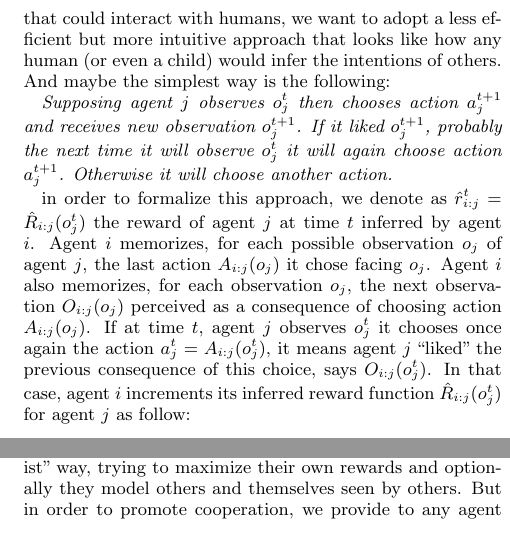
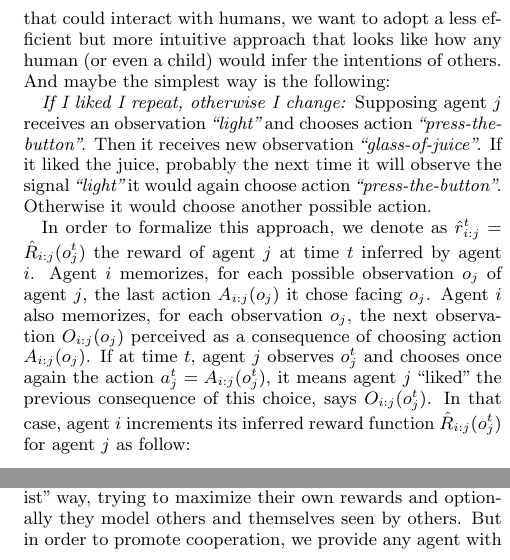
Before and after one commit to alexis-jacq/aamas2017_cooperation, a LaTeX document (aamas2017_sample.tex): two parts of the columns of page 2 of 2, joined at a grey line, cut so that both start at the same text. Compiled offline with pdfLaTeX.

Commit message:
always prefere imaged examples

```diff
--- a/aamas2017_sample.tex
+++ b/aamas2017_sample.tex
@@ -238,9 +238,9 @@ algo 1: QL\\
 
 At the same time, it receives actions and observations of other agents $\{a^t_j\}_{j \neq i}$ and $\{o^t_j\}_{j \neq i}$. Given this information, it can infer their reward functions $\{R_j\}_{j \neq i}$ by IRL. It this setup, the IRL must be performed on-line. In (ref onlineIRL), Jin and \textit{al} provide an incremental algorithm for on-line IRL in a MDP framework. This method is efficient but not so intuitive. As our final goal is to develop agents that could interact with humans, we want to adopt a less efficient but more intuitive approach that looks like how any human (or even a child) would infer the intentions of others. And maybe the simplest way is the following:
 
-\textit{Supposing agent $j$ observes $o^t_j$ then chooses action $a^{t+1}_j$ and receives new observation $o^{t+1}_j$. If it liked $o^{t+1}_j$, probably the next time it will observe $o^t_j$ it will again choose action $a^{t+1}_j$. Otherwise it will choose another action.}
+\textit{If I liked I repeat, otherwise I change:} Supposing agent $j$ receives an observation \textit{``light"} and chooses action \textit{``press-the-button"}. Then it receives new observation \textit{``glass-of-juice"}. If it liked the juice, probably the next time it will observe the signal \textit{``light"} it would again choose action \textit{``press-the-button"}. Otherwise it would choose another possible action.
 
-in order to formalize this approach, we denote as $\hat r^t_{i:j} = \hat R_{i:j}(o^t_j)$ the reward of agent $j$ at time $t$ inferred by agent $i$. Agent $i$ memorizes, for each possible observation $o_j$ of agent $j$, the last action $A_{i:j}(o_j)$ it chose facing $o_j$. Agent $i$ also memorizes, for each observation $o_j$, the next observation $O_{i:j}(o_j)$ perceived as a consequence of choosing action $A_{i:j}(o_j)$. If at time $t$, agent $j$ observes $o^t_j$ it chooses once again the action $a^t_j = A_{i:j}(o^t_j)$, it means agent $j$ ``liked" the previous consequence of this choice, says $O_{i:j}(o^t_j)$. In that case, agent $i$ increments its inferred reward function $\hat R_{i:j}(o^t_j)$ for agent $j$ as follow:
+In order to formalize this approach, we denote as $\hat r^t_{i:j} = \hat R_{i:j}(o^t_j)$ the reward of agent $j$ at time $t$ inferred by agent $i$. Agent $i$ memorizes, for each possible observation $o_j$ of agent $j$, the last action $A_{i:j}(o_j)$ it chose facing $o_j$. Agent $i$ also memorizes, for each observation $o_j$, the next observation $O_{i:j}(o_j)$ perceived as a consequence of choosing action $A_{i:j}(o_j)$. If at time $t$, agent $j$ observes $o^t_j$ and chooses once again the action $a^t_j = A_{i:j}(o^t_j)$, it means agent $j$ ``liked" the previous consequence of this choice, says $O_{i:j}(o^t_j)$. In that case, agent $i$ increments its inferred reward function $\hat R_{i:j}(o^t_j)$ for agent $j$ as follow:
 
 $$\hat R_{i:j}(o^t_j) \leftarrow (1-\frac{1}{n}).\hat R_{i:j}(o^t_j) + \frac{1}{n}$$
 
@@ -261,7 +261,7 @@ $$\hat R^t_{i:(j:i)} = \hat R^t_{j:i} \hspace{3mm}\forall t$$
 
 \section{Expressing intentions}
 
-At this moment, our agents are just behaving in an ``egoist" way, trying to maximize their own rewards and optionally they model others and themselves seen by others. But in order to promote cooperation, we provide to any agent the possibility to help other agent to infer its reward function. In that purpose, an agent can, each time it has not the expected observation and reward, move next time to another action even if the last one was in average the optimal choice. In other words, imagine the agent has learned that when it sees an observation \textit{``light"} the optimal action is \textit{``press-the-button"} and leads with probability 0.5 to \textit{``glass-of-wine"} associated with positive reward ($R(\textit{wine}) = 1$) and with probability 0.5 to \textit{``electric-chock"} that is associated with negative reward ($R(\textit{chock})=-0.9$), while another action \textit{``do-nothing''} always leads to \textit{``nothing"} associated with a null reward ($R(\textit{nothing})=0$). In that case, a RL-based behavior would always chose action ``press-the-button" that leads in average to a positive reward ($\hat r = 0.1$). But another agent observing this behavior, with no additive information, would infer that both \textit{``glass-of-wine"} and \textit{``electric-chock"} are associated with positive rewards while \textit{``nothing"} is associated with negative (or null) reward. Now, if the agent, each time it receives the electric chock, do nothing the very next time it sees the light, it becomes possible for an observer to guess it does not like the chock but tried the action because it wanted the glass of wine.
+At this moment, our agents are just behaving in an ``egoist" way, trying to maximize their own rewards and optionally they model others and themselves seen by others. But in order to promote cooperation, we provide any agent with the possibility to help other agent to infer its reward function. In that purpose, an agent can, each time it has not the expected observation and reward, move next time to another action even if the last one was in average the optimal choice. In other words, imagine the agent has learned that when it sees an observation \textit{``light"} the optimal action is \textit{``press-the-button"} and leads with probability 0.5 to \textit{``glass-of-wine"} associated with positive reward ($R(\textit{wine}) = 1$) and with probability 0.5 to \textit{``electric-chock"} that is associated with negative reward ($R(\textit{chock})=-0.9$), while another action \textit{``do-nothing''} always leads to \textit{``nothing"} associated with a null reward ($R(\textit{nothing})=0$). In that case, a RL-based behavior would always chose action ``press-the-button" that leads in average to a positive reward ($\hat r = 0.1$). But another agent observing this behavior, with no additive information, would infer that both \textit{``glass-of-wine"} and \textit{``electric-chock"} are associated with positive rewards while \textit{``nothing"} is associated with negative (or null) reward. Now, if the agent, each time it receives the electric chock, do nothing the very next time it sees the light, it becomes possible for an observer to guess it does not like the chock but tried the action because it wanted the glass of wine.
 
 Formally, the agent is using its model of itself seen by others: TO CONTINUE
 
```
Also changed, not shown: aamas2017_sample.pdf, 2 other files.
